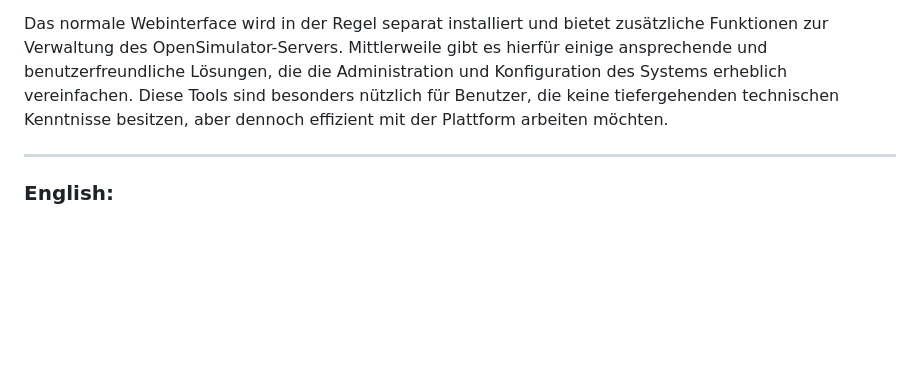
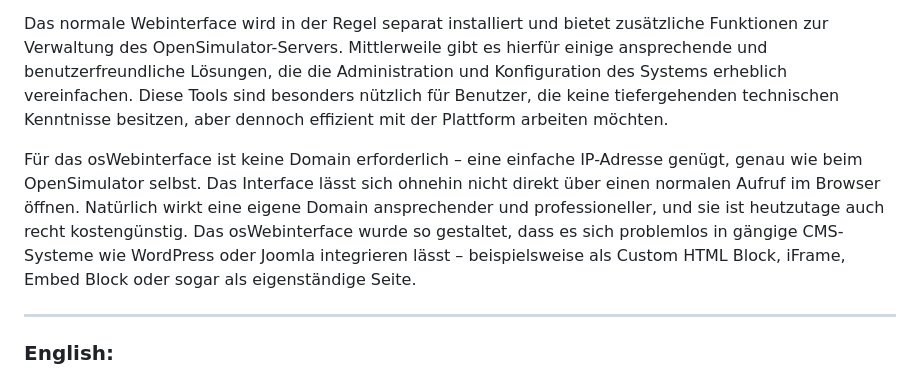
Before and after one commit to jjtkalt/oswebinterface, a Markdown page: README.md, the part around the change. Drawn GitHub-style; blank space fills up the shorter version.

```diff
--- a/README.md
+++ b/README.md
@@ -9,6 +9,10 @@ Es ermöglicht eine nahtlose Interaktion und erleichtert die Verwaltung und Steu
 Das normale Webinterface wird in der Regel separat installiert und bietet zusätzliche Funktionen zur Verwaltung des OpenSimulator-Servers.
 Mittlerweile gibt es hierfür einige ansprechende und benutzerfreundliche Lösungen, die die Administration und Konfiguration des Systems erheblich vereinfachen.
 Diese Tools sind besonders nützlich für Benutzer, die keine tiefergehenden technischen Kenntnisse besitzen, aber dennoch effizient mit der Plattform arbeiten möchten.
+
+Für das osWebinterface ist keine Domain erforderlich – eine einfache IP-Adresse genügt, genau wie beim OpenSimulator selbst. Das Interface lässt sich ohnehin nicht direkt über einen normalen Aufruf im Browser öffnen.
+Natürlich wirkt eine eigene Domain ansprechender und professioneller, und sie ist heutzutage auch recht kostengünstig.
+Das osWebinterface wurde so gestaltet, dass es sich problemlos in gängige CMS-Systeme wie WordPress oder Joomla integrieren lässt – beispielsweise als Custom HTML Block, iFrame, Embed Block oder sogar als eigenständige Seite.
 
 ---
 
```
